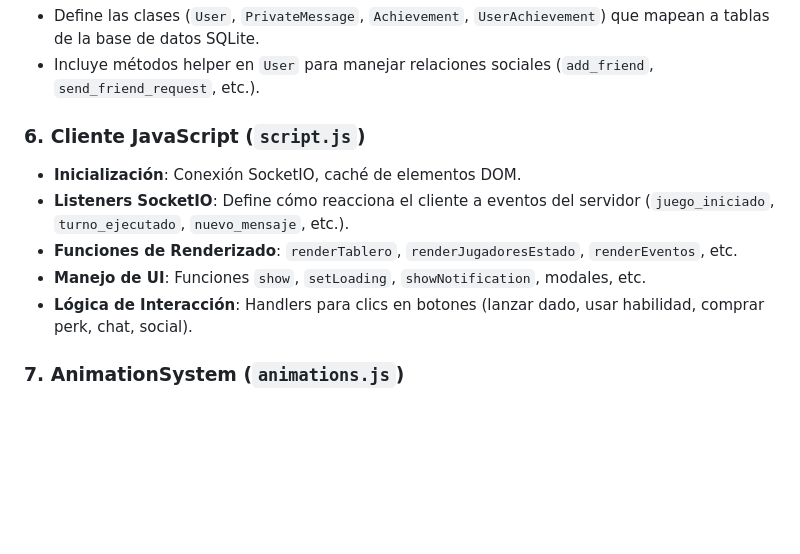
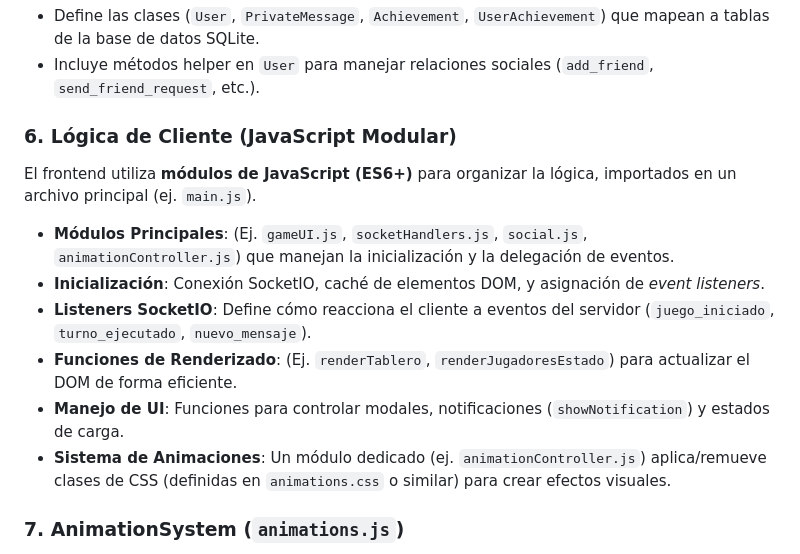
Before and after one commit to LuccaPanetta/Voltrace-Game, a Markdown page: README.md, the part around the change. GitHub-like rendering; blank space fills up the shorter version.

Commit message:
Docs: Actualizar README para reflejar JS/CSS modular

```diff
--- a/README.md
+++ b/README.md
@@ -114,12 +114,15 @@
 -   Define las clases (`User`, `PrivateMessage`, `Achievement`, `UserAchievement`) que mapean a tablas de la base de datos SQLite.
 -   Incluye métodos helper en `User` para manejar relaciones sociales (`add_friend`, `send_friend_request`, etc.).
 
-### 6. **Cliente JavaScript (`script.js`)**
--   **Inicialización**: Conexión SocketIO, caché de elementos DOM.
--   **Listeners SocketIO**: Define cómo reacciona el cliente a eventos del servidor (`juego_iniciado`, `turno_ejecutado`, `nuevo_mensaje`, etc.).
--   **Funciones de Renderizado**: `renderTablero`, `renderJugadoresEstado`, `renderEventos`, etc.
--   **Manejo de UI**: Funciones `show`, `setLoading`, `showNotification`, modales, etc.
--   **Lógica de Interacción**: Handlers para clics en botones (lanzar dado, usar habilidad, comprar perk, chat, social).
+### 6. Lógica de Cliente (JavaScript Modular)
+El frontend utiliza **módulos de JavaScript (ES6+)** para organizar la lógica, importados en un archivo principal (ej. `main.js`).
+
+-   **Módulos Principales**: (Ej. `gameUI.js`, `socketHandlers.js`, `social.js`, `animationController.js`) que manejan la inicialización y la delegación de eventos.
+-   **Inicialización**: Conexión SocketIO, caché de elementos DOM, y asignación de *event listeners*.
+-   **Listeners SocketIO**: Define cómo reacciona el cliente a eventos del servidor (`juego_iniciado`, `turno_ejecutado`, `nuevo_mensaje`).
+-   **Funciones de Renderizado**: (Ej. `renderTablero`, `renderJugadoresEstado`) para actualizar el DOM de forma eficiente.
+-   **Manejo de UI**: Funciones para controlar modales, notificaciones (`showNotification`) y estados de carga.
+-   **Sistema de Animaciones**: Un módulo dedicado (ej. `animationController.js`) aplica/remueve clases de CSS (definidas en `animations.css` o similar) para crear efectos visuales.
 
 ### 7. **AnimationSystem (`animations.js`)**
 -   **Clase `AnimationSystem`**: Provee métodos para activar efectos visuales (ej. `shakeBoard`, `celebrateVictory`).
```
